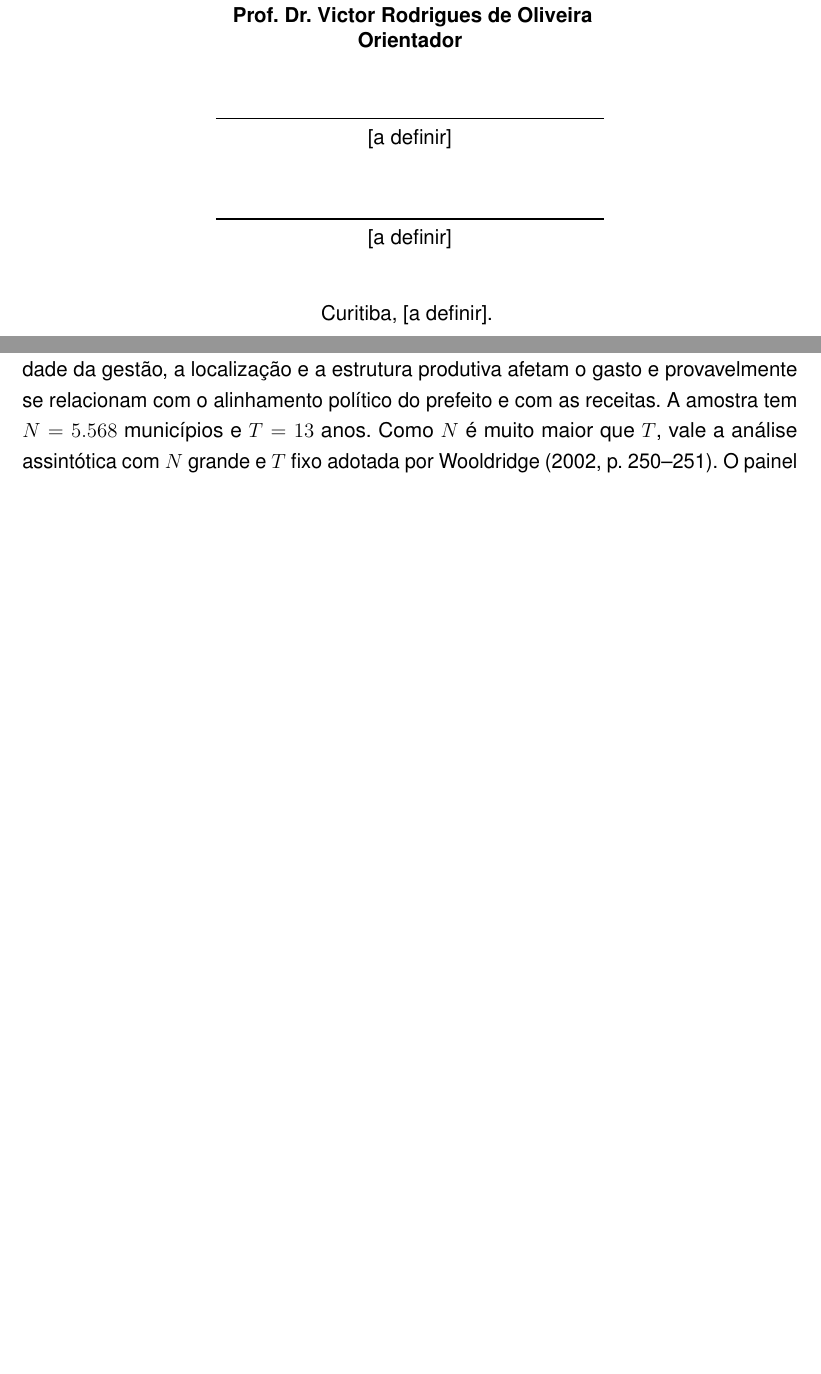
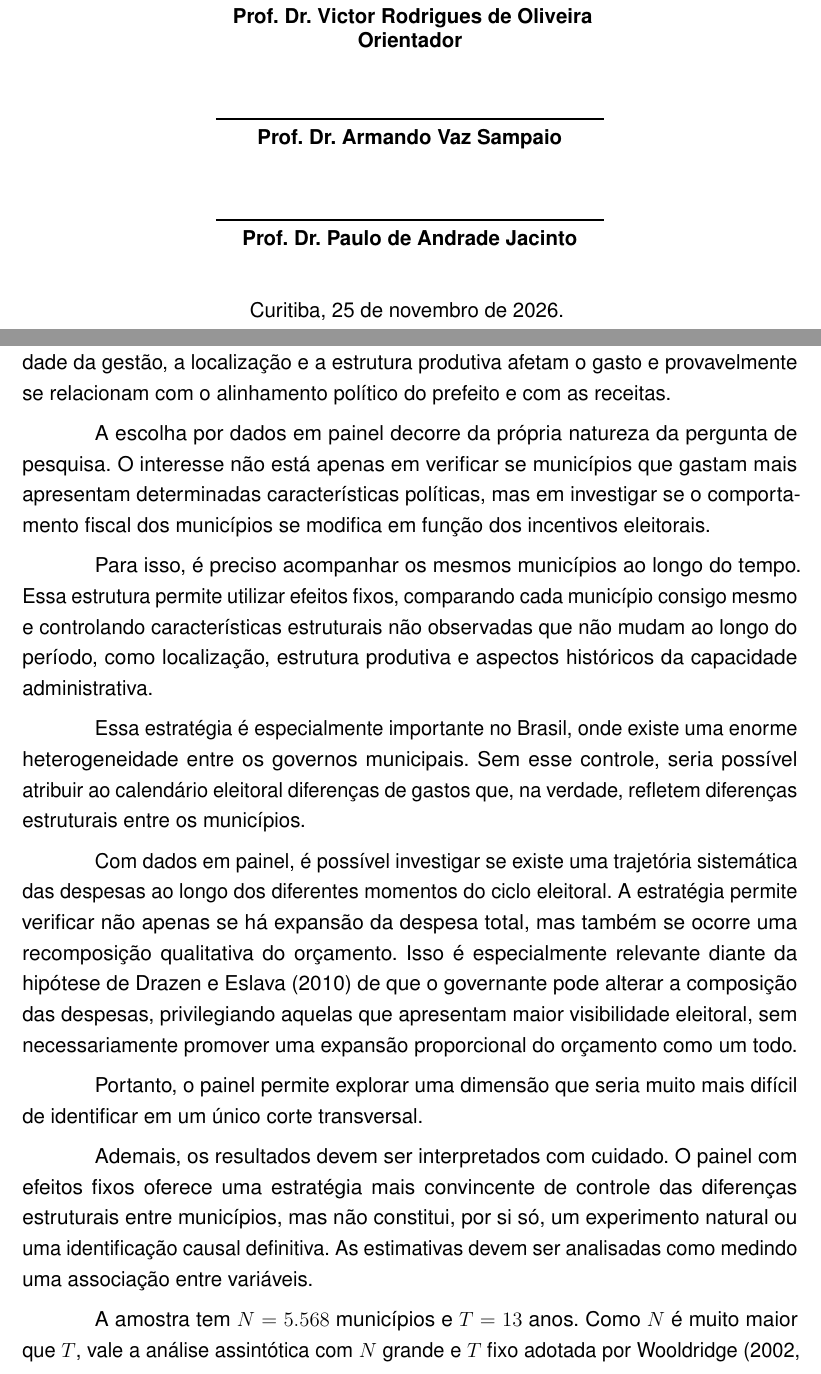
Before and after one commit to Lorenzo-Geronazzo/TCC_latex, a LaTeX thesis (000-main.tex, which reads 00-dados.tex, 03-cap03.tex): two parts of pages 3 and 46 of 93, joined at a grey line, cut so that both start at the same text, the shorter picture padded with empty space. Compiled offline with pdfLaTeX.

Commit message:
Seção 4.4: texto do orientador sobre a escolha por dados em painel; banca e data no termo de aprovação
Co-Authored-By: Claude Opus 5.5 <noreply@anthropic.com>

```diff
--- a/00-dados.tex
+++ b/00-dados.tex
@@ -109,7 +109,7 @@ Universidade Federal do Paraná}
 
 \newcommand{\imprimirCurso}{Ciências Econômicas}
 
-\newcommand{\imprimirDataDefesa}{[a definir]}
+\newcommand{\imprimirDataDefesa}{25 de novembro de 2026}
 
 \newcommand{\imprimircdu}{[a definir]}
 
@@ -154,9 +154,8 @@ Zootecnia, Universidade de São Paulo, São Paulo, 2011.
 \newcommand{\AssinaAprovacao}{
 
 % Banca examinadora (o orientador é impresso antes, pelo modelo).
-% \mbox: sem ele, o "[" logo depois do \\ interno do \assinatura vira argumento opcional.
-\assinatura{\mbox{[a definir]}}
-   \assinatura{\mbox{[a definir]}}
+\assinatura{\textbf{Prof.~Dr. Armando Vaz Sampaio}}
+   \assinatura{\textbf{Prof.~Dr. Paulo de Andrade Jacinto}}
 
    \begin{center}
     \vspace*{0.5cm}
--- a/03-cap03.tex
+++ b/03-cap03.tex
@@ -223,7 +223,21 @@ Em conjunto, a leitura gráfica sugere um ciclo eleitoral concentrado em algumas
 
 Dados em painel acompanham as mesmas unidades de corte transversal, aqui os municípios, ao longo de vários períodos. A principal vantagem sobre um único corte transversal é permitir controlar características não observadas que não mudam no tempo \parencite[p.~247--249]{wooldridge2002}. Se essas características forem correlacionadas com as variáveis explicativas e ficarem no termo de erro, o estimador de mínimos quadrados ordinários é viesado e inconsistente; com observações repetidas da mesma unidade, é possível eliminá-las.
 
-No caso dos municípios, características como a cultura política local, a qualidade da gestão, a localização e a estrutura produtiva afetam o gasto e provavelmente se relacionam com o alinhamento político do prefeito e com as receitas. A amostra tem $N = 5.568$ municípios e $T = 13$ anos. Como $N$ é muito maior que $T$, vale a análise assintótica com $N$ grande e $T$ fixo adotada por \textcite[p.~250--251]{wooldridge2002}. O painel é desbalanceado, porque nem todos os municípios têm dados em todos os anos.
+No caso dos municípios, características como a cultura política local, a qualidade da gestão, a localização e a estrutura produtiva afetam o gasto e provavelmente se relacionam com o alinhamento político do prefeito e com as receitas.
+
+A escolha por dados em painel decorre da própria natureza da pergunta de pesquisa. O interesse não está apenas em verificar se municípios que gastam mais apresentam determinadas características políticas, mas em investigar se o comportamento fiscal dos municípios se modifica em função dos incentivos eleitorais.
+
+Para isso, é preciso acompanhar os mesmos municípios ao longo do tempo. Essa estrutura permite utilizar efeitos fixos, comparando cada município consigo mesmo e controlando características estruturais não observadas que não mudam ao longo do período, como localização, estrutura produtiva e aspectos históricos da capacidade administrativa.
+
+Essa estratégia é especialmente importante no Brasil, onde existe uma enorme heterogeneidade entre os governos municipais. Sem esse controle, seria possível atribuir ao calendário eleitoral diferenças de gastos que, na verdade, refletem diferenças estruturais entre os municípios.
+
+Com dados em painel, é possível investigar se existe uma trajetória sistemática das despesas ao longo dos diferentes momentos do ciclo eleitoral. A estratégia permite verificar não apenas se há expansão da despesa total, mas também se ocorre uma recomposição qualitativa do orçamento. Isso é especialmente relevante diante da hipótese de \textcite{drazen2010} de que o governante pode alterar a composição das despesas, privilegiando aquelas que apresentam maior visibilidade eleitoral, sem necessariamente promover uma expansão proporcional do orçamento como um todo.
+
+Portanto, o painel permite explorar uma dimensão que seria muito mais difícil de identificar em um único corte transversal.
+
+Ademais, os resultados devem ser interpretados com cuidado. O painel com efeitos fixos oferece uma estratégia mais convincente de controle das diferenças estruturais entre municípios, mas não constitui, por si só, um experimento natural ou uma identificação causal definitiva. As estimativas devem ser analisadas como medindo uma associação entre variáveis.
+
+A amostra tem $N = 5.568$ municípios e $T = 13$ anos. Como $N$ é muito maior que $T$, vale a análise assintótica com $N$ grande e $T$ fixo adotada por \textcite[p.~250--251]{wooldridge2002}. O painel é desbalanceado, porque nem todos os municípios têm dados em todos os anos.
 
 Essa heterogeneidade é representada pelo modelo de efeitos não observados. O modelo básico \parencite[p.~251]{wooldridge2002} é
 \begin{equation}\label{eq:uem}
```
Also changed, not shown: 000-main.pdf.
